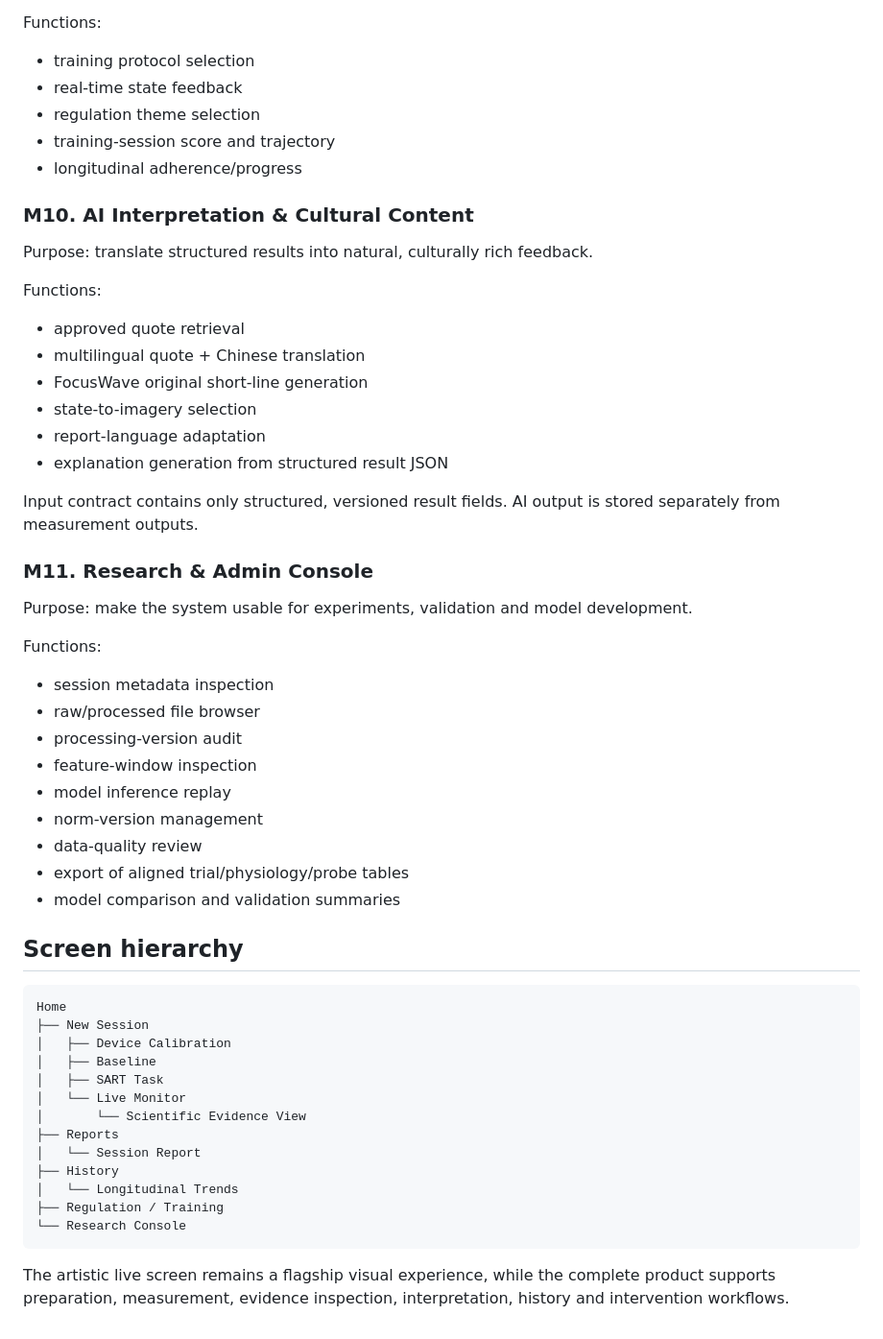
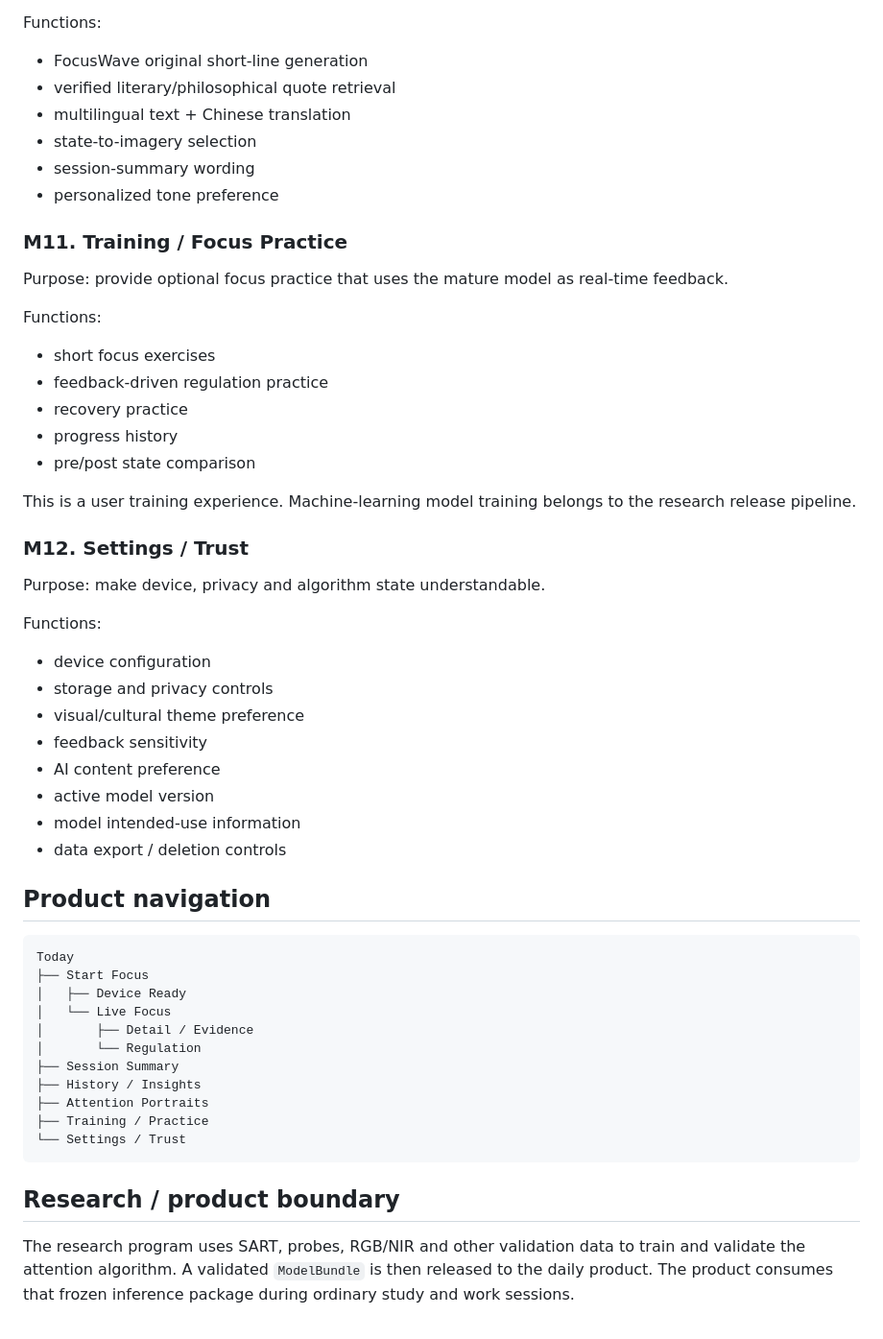
Before and after one commit to greenboo26/FocusWave-Design-System, a Markdown page: docs/PRODUCT_MODULES.md, the part around one of its changes. Shown at 96% size. GitHub-like rendering.

````diff
--- a/docs/PRODUCT_MODULES.md
+++ b/docs/PRODUCT_MODULES.md
@@ -121,56 +133,55 @@ Purpose: provide an optional later-stage attention-training experience driven by
 
 Functions:
-- training protocol selection
-- real-time state feedback
-- regulation theme selection
-- training-session score and trajectory
-- longitudinal adherence/progress
+- FocusWave original short-line generation
+- verified literary/philosophical quote retrieval
+- multilingual text + Chinese translation
+- state-to-imagery selection
+- session-summary wording
+- personalized tone preference
 
-### M10. AI Interpretation & Cultural Content
+### M11. Training / Focus Practice
 
-Purpose: translate structured results into natural, culturally rich feedback.
+Purpose: provide optional focus practice that uses the mature model as real-time feedback.
 
 Functions:
-- approved quote retrieval
-- multilingual quote + Chinese translation
-- FocusWave original short-line generation
-- state-to-imagery selection
-- report-language adaptation
-- explanation generation from structured result JSON
+- short focus exercises
+- feedback-driven regulation practice
+- recovery practice
+- progress history
+- pre/post state comparison
 
-Input contract contains only structured, versioned result fields. AI output is stored separately from measurement outputs.
+This is a user training experience. Machine-learning model training belongs to the research release pipeline.
 
-### M11. Research & Admin Console
+### M12. Settings / Trust
 
-Purpose: make the system usable for experiments, validation and model development.
+Purpose: make device, privacy and algorithm state understandable.
 
 Functions:
-- session metadata inspection
-- raw/processed file browser
-- processing-version audit
-- feature-window inspection
-- model inference replay
-- norm-version management
-- data-quality review
-- export of aligned trial/physiology/probe tables
-- model comparison and validation summaries
+- device configuration
+- storage and privacy controls
+- visual/cultural theme preference
+- feedback sensitivity
+- AI content preference
+- active model version
+- model intended-use information
+- data export / deletion controls
 
-## Screen hierarchy
+## Product navigation
 
 ```text
-Home
-├── New Session
-│   ├── Device Calibration
-│   ├── Baseline
-│   ├── SART Task
-│   └── Live Monitor
-│       └── Scientific Evidence View
-├── Reports
-│   └── Session Report
-├── History
-│   └── Longitudinal Trends
-├── Regulation / Training
-└── Research Console
+Today
+├── Start Focus
+│   ├── Device Ready
+│   └── Live Focus
+│       ├── Detail / Evidence
+│       └── Regulation
+├── Session Summary
+├── History / Insights
+├── Attention Portraits
+├── Training / Practice
+└── Settings / Trust
 ```
 
-The artistic live screen remains a flagship visual experience, while the complete product supports preparation, measurement, evidence inspection, interpretation, history and intervention workflows.
+## Research / product boundary
+
+The research program uses SART, probes, RGB/NIR and other validation data to train and validate the attention algorithm. A validated `ModelBundle` is then released to the daily product. The product consumes that frozen inference package during ordinary study and work sessions.
````
Also changed, not shown: other parts of docs/PRODUCT_MODULES.md (+94 -82 lines).
